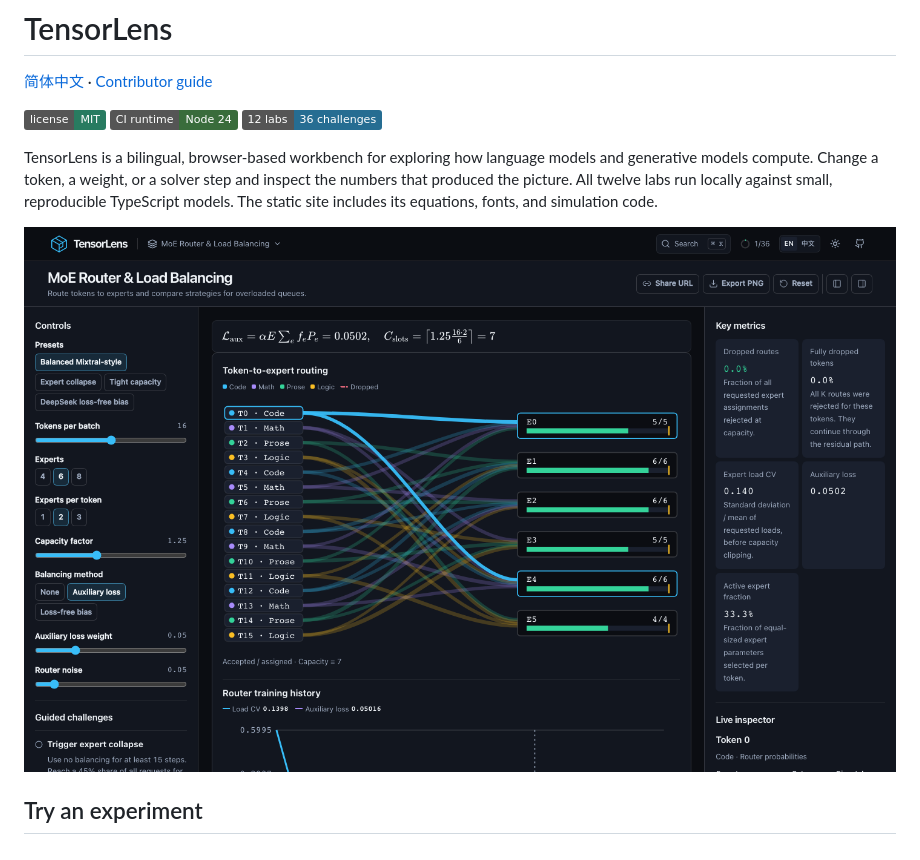
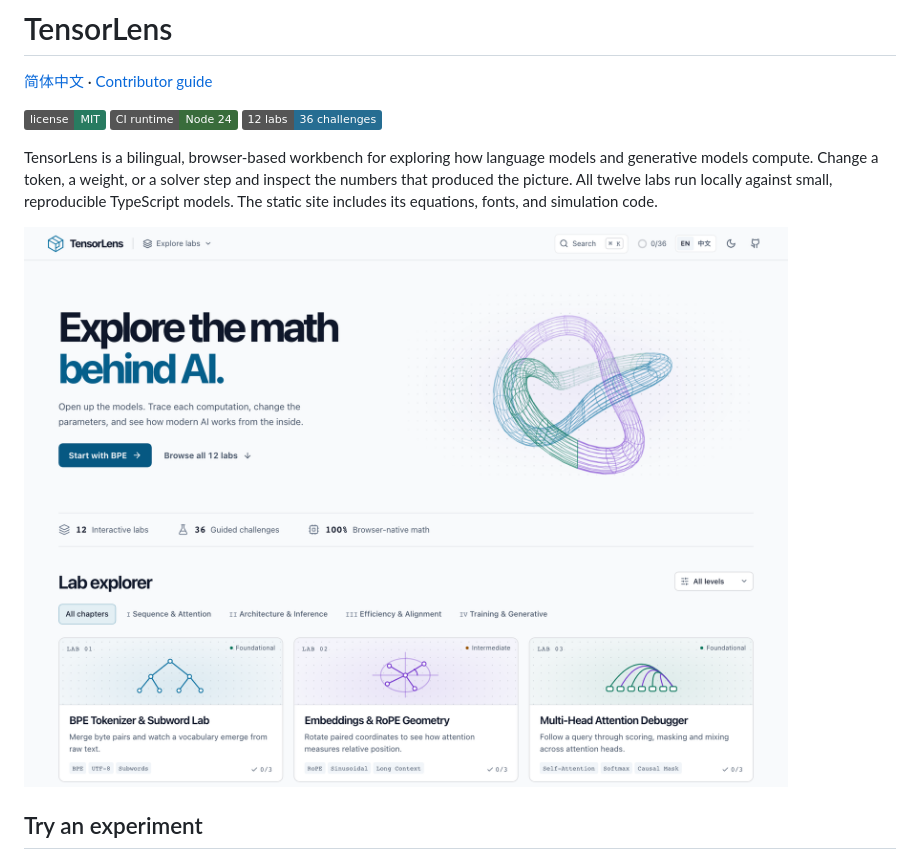
Before and after one commit to chrisevnwu/TensorLens, a Markdown page: README.md, the part around the change. GitHub-like rendering; pictures changed too: docs/images/home-light-en.png (added), docs/images/workbench-en.png (deleted); badges without logos.

```diff
--- a/README.md
+++ b/README.md
@@ -8,7 +8,7 @@
 
 TensorLens is a bilingual, browser-based workbench for exploring how language models and generative models compute. Change a token, a weight, or a solver step and inspect the numbers that produced the picture. All twelve labs run locally against small, reproducible TypeScript models. The static site includes its equations, fonts, and simulation code.
 
-![English dark-theme MoE routing workbench showing token routes, expert loads and the numerical inspector](docs/images/workbench-en.png)
+![TensorLens homepage in light mode with the interactive lab catalog](docs/images/home-light-en.png)
 
 ## Try an experiment
 
```
Also changed, not shown: README.zh-CN.md (+1 -1 lines), docs/images/home-light-zh.png (added), docs/images/workbench-zh.png (deleted).
